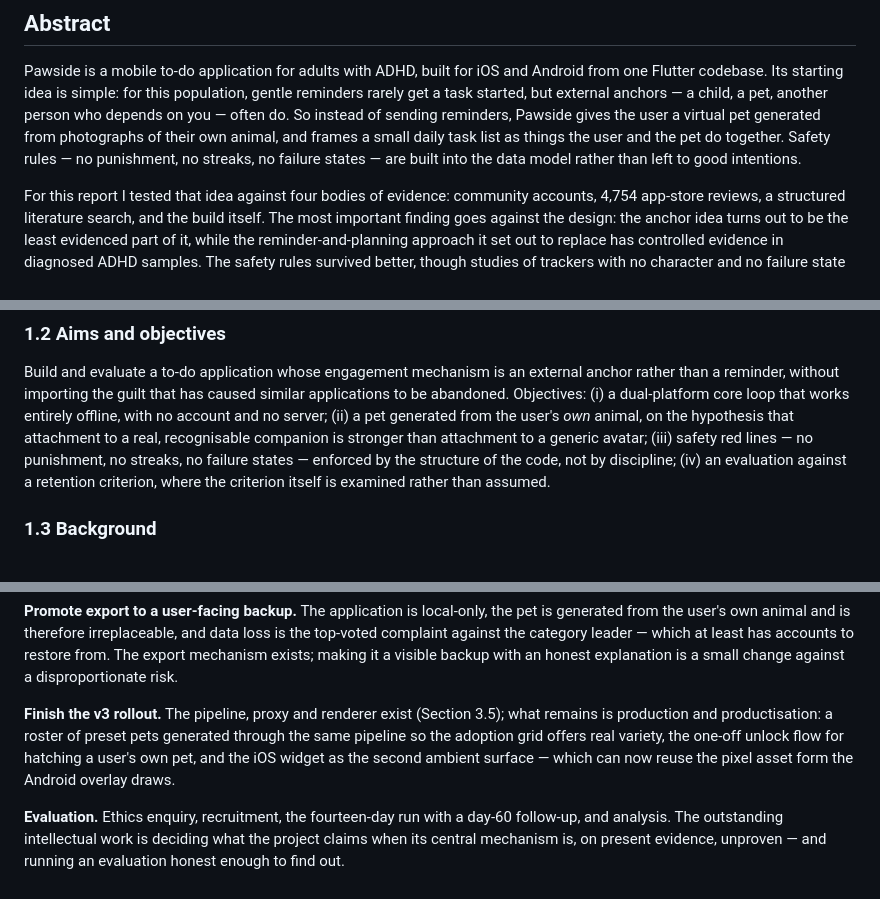
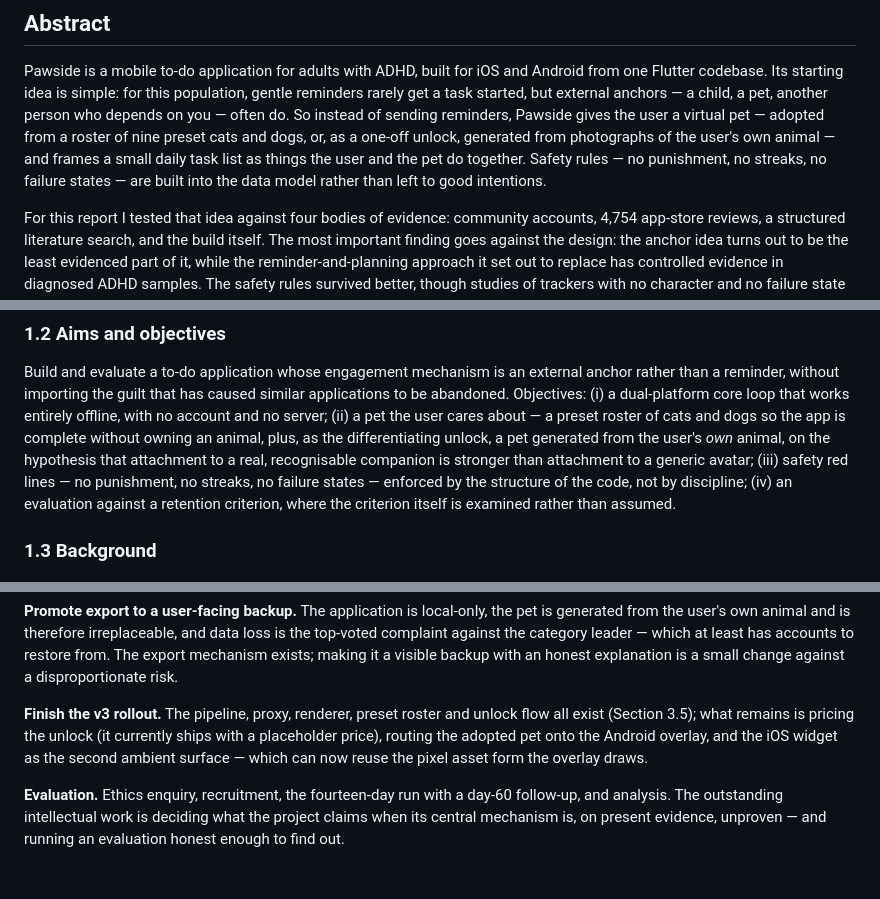
Before and after one commit to tianpingdeng112233-cell/pettodo, a Markdown page: thesis/01-midterm-report-draft.md, 3 parts joined by grey strips. Rendered like a GitHub page.

```diff
--- a/thesis/01-midterm-report-draft.md
+++ b/thesis/01-midterm-report-draft.md
@@ -10,9 +10,10 @@ Pawside is a mobile to-do application for adults with ADHD, built for iOS and
 Android from one Flutter codebase. Its starting idea is simple: for this
 population, gentle reminders rarely get a task started, but external anchors —
 a child, a pet, another person who depends on you — often do. So instead of
-sending reminders, Pawside gives the user a virtual pet generated from
-photographs of their own animal, and frames a small daily task list as things
-the user and the pet do together. Safety rules — no punishment, no streaks, no
+sending reminders, Pawside gives the user a virtual pet — adopted from a
+roster of nine preset cats and dogs, or, as a one-off unlock, generated from
+photographs of the user's own animal — and frames a small daily task list as
+things the user and the pet do together. Safety rules — no punishment, no streaks, no
 failure states — are built into the data model rather than left to good
 intentions.
 
@@ -67,8 +68,10 @@ Build and evaluate a to-do application whose engagement mechanism is an
 external anchor rather than a reminder, without importing the guilt that has
 caused similar applications to be abandoned. Objectives: (i) a dual-platform
 core loop that works entirely offline, with no account and no server; (ii) a
-pet generated from the user's *own* animal, on the hypothesis that attachment
-to a real, recognisable companion is stronger than attachment to a generic
+pet the user cares about — a preset roster of cats and dogs so the app is
+complete without owning an animal, plus, as the differentiating unlock, a pet
+generated from the user's *own* animal, on the hypothesis that attachment to
+a real, recognisable companion is stronger than attachment to a generic
 avatar; (iii) safety red lines — no punishment, no streaks, no failure
 states — enforced by the structure of the code, not by discipline; (iv) an
 evaluation against a retention criterion, where the criterion itself is
@@ -739,12 +755,11 @@ leader — which at least has accounts to restore from. The export mechanism
 exists; making it a visible backup with an honest explanation is a small
 change against a disproportionate risk.
 
-**Finish the v3 rollout.** The pipeline, proxy and renderer exist (Section 3.5);
-what remains is production and productisation: a roster of preset pets
-generated through the same pipeline so the adoption grid offers real
-variety, the one-off unlock flow for hatching a user's own pet, and the iOS
-widget as the second ambient surface — which can now reuse the pixel asset
-form the Android overlay draws.
+**Finish the v3 rollout.** The pipeline, proxy, renderer, preset roster and
+unlock flow all exist (Section 3.5); what remains is pricing the unlock (it
+currently ships with a placeholder price), routing the adopted pet onto the
+Android overlay, and the iOS widget as the second ambient surface — which can
+now reuse the pixel asset form the overlay draws.
 
 **Evaluation.** Ethics enquiry, recruitment, the fourteen-day run with a
 day-60 follow-up, and analysis. The outstanding intellectual work is deciding
```
Also changed, not shown: other parts of thesis/01-midterm-report-draft.md (+20 -7 lines), thesis/01-midterm-report-draft-zh.md (+24 -13 lines), thesis/figures/architecture.png, thesis/figures/hatch-pipeline.png.
